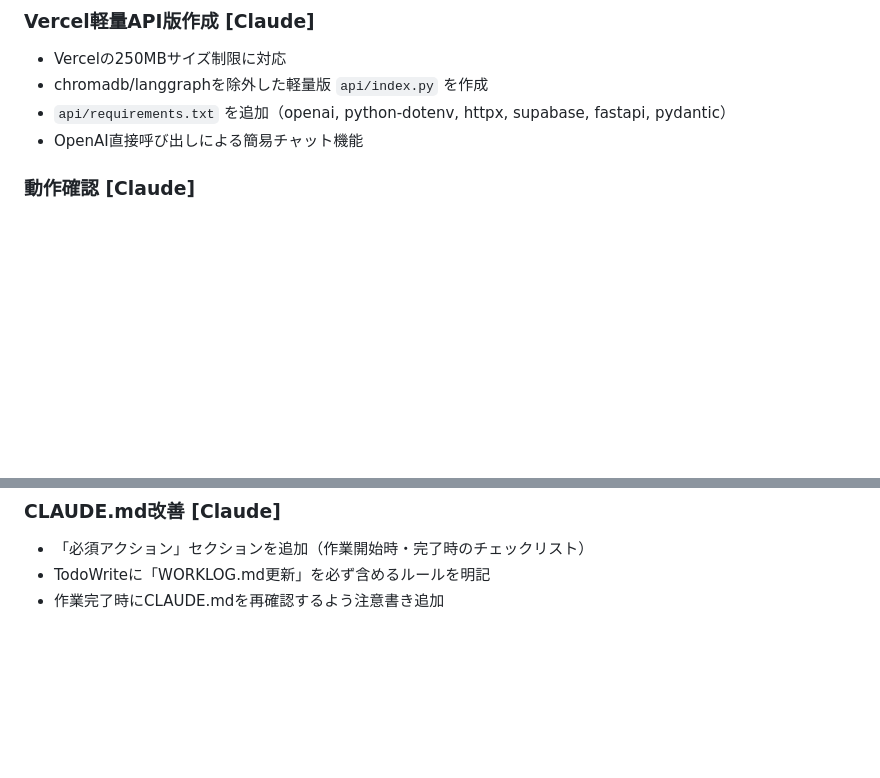
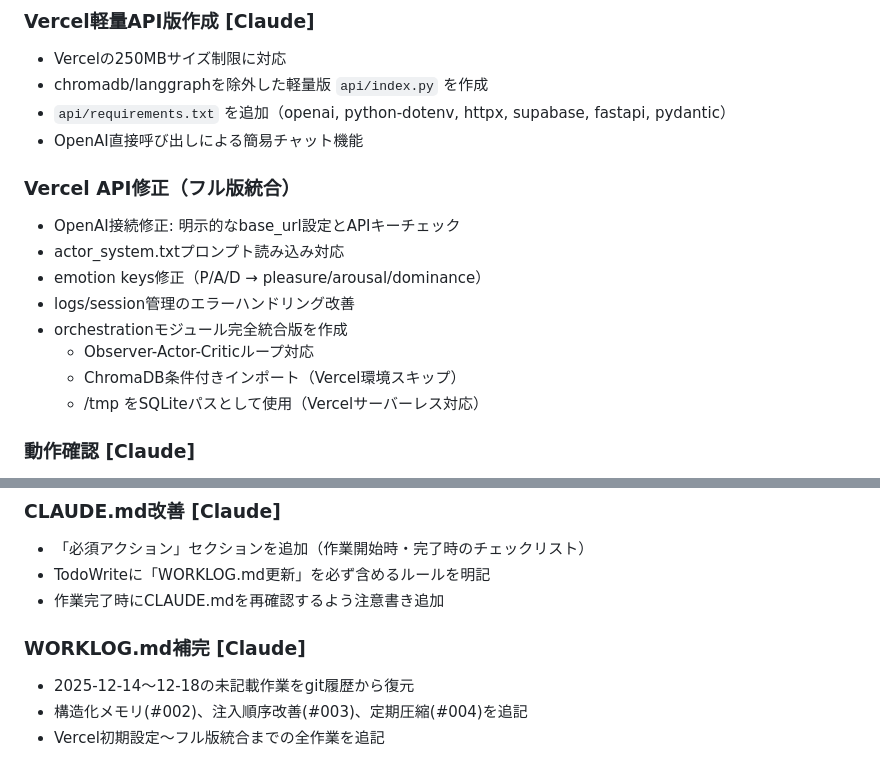
Before and after one commit to ishimikazuki/yumekanotest, a Markdown page: WORKLOG.md, 2 parts joined by grey strips. Rendered like a GitHub page; blank space fills up the shorter version.

```diff
--- a/WORKLOG.md
+++ b/WORKLOG.md
@@ -123,6 +158,16 @@ Claude Code / Codex 共通の作業履歴。作業後は必ず追記すること
 - `api/requirements.txt` を追加（openai, python-dotenv, httpx, supabase, fastapi, pydantic）
 - OpenAI直接呼び出しによる簡易チャット機能
 
+### Vercel API修正（フル版統合）
+- OpenAI接続修正: 明示的なbase_url設定とAPIキーチェック
+- actor_system.txtプロンプト読み込み対応
+- emotion keys修正（P/A/D → pleasure/arousal/dominance）
+- logs/session管理のエラーハンドリング改善
+- orchestrationモジュール完全統合版を作成
+  - Observer-Actor-Criticループ対応
+  - ChromaDB条件付きインポート（Vercel環境スキップ）
+  - /tmp をSQLiteパスとして使用（Vercelサーバーレス対応）
+
 ### 動作確認 [Claude]
 - UI: https://yumekanotest-ten.vercel.app/ ✅
 - API: https://yumekanotest-ten.vercel.app/api/dryrun ✅
@@ -132,3 +178,8 @@ Claude Code / Codex 共通の作業履歴。作業後は必ず追記すること
 - 「必須アクション」セクションを追加（作業開始時・完了時のチェックリスト）
 - TodoWriteに「WORKLOG.md更新」を必ず含めるルールを明記
 - 作業完了時にCLAUDE.mdを再確認するよう注意書き追加
+
+### WORKLOG.md補完 [Claude]
+- 2025-12-14〜12-18の未記載作業をgit履歴から復元
+- 構造化メモリ(#002)、注入順序改善(#003)、定期圧縮(#004)を追記
+- Vercel初期設定〜フル版統合までの全作業を追記
```
Also changed, not shown: other parts of WORKLOG.md (+36 -0 lines).
